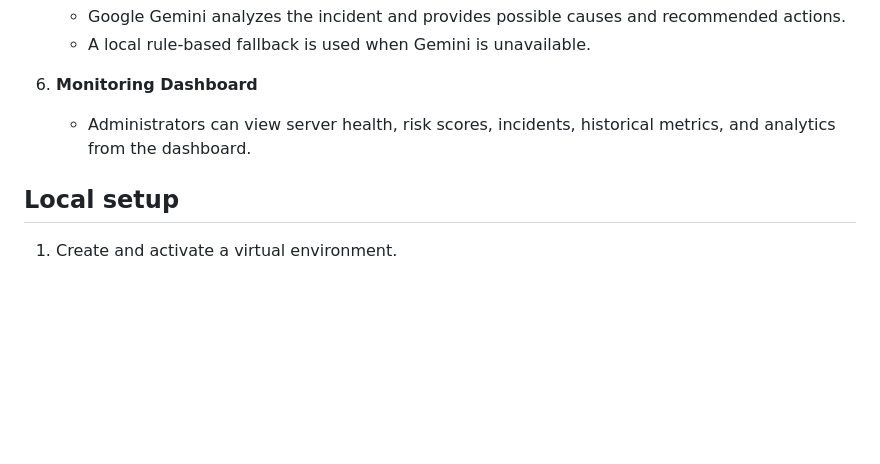
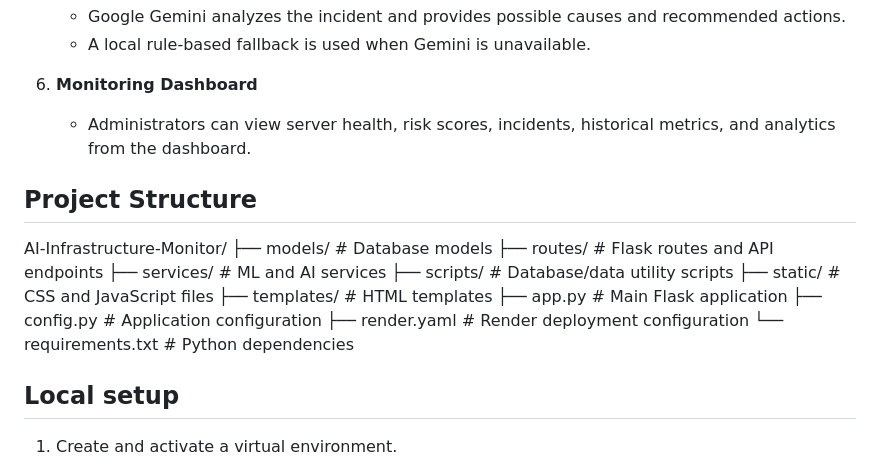
Before and after one commit to Viknesh-23/AI-Infrastructure-Monitor, a Markdown page: README.md, the part around the change. GitHub-like rendering; blank space fills up the shorter version.

```diff
--- a/README.md
+++ b/README.md
@@ -71,6 +71,20 @@ A Flask application for simulating server telemetry, detecting anomalous behavio
 6. **Monitoring Dashboard**
    - Administrators can view server health, risk scores, incidents, historical metrics, and analytics from the dashboard.
 
+## Project Structure
+
+AI-Infrastructure-Monitor/
+├── models/          # Database models
+├── routes/          # Flask routes and API endpoints
+├── services/        # ML and AI services
+├── scripts/         # Database/data utility scripts
+├── static/          # CSS and JavaScript files
+├── templates/       # HTML templates
+├── app.py           # Main Flask application
+├── config.py        # Application configuration
+├── render.yaml      # Render deployment configuration
+└── requirements.txt # Python dependencies
+
 ## Local setup
 
 1. Create and activate a virtual environment.
```
